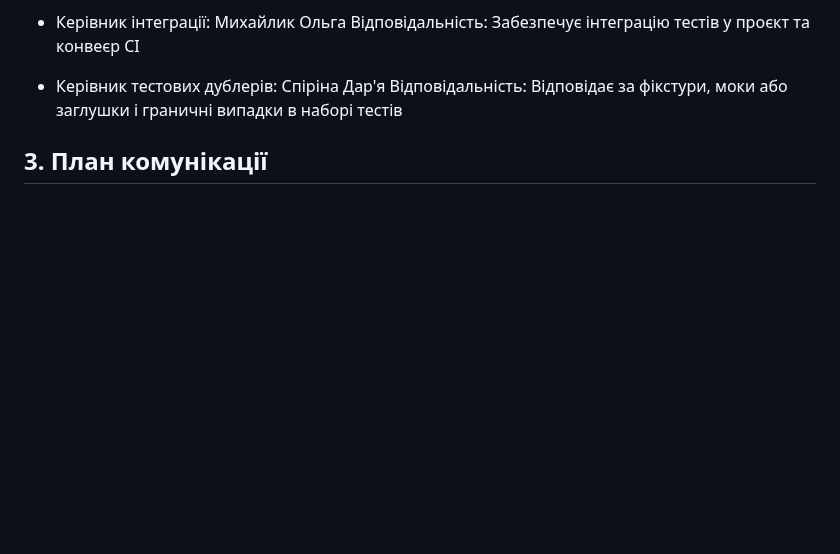
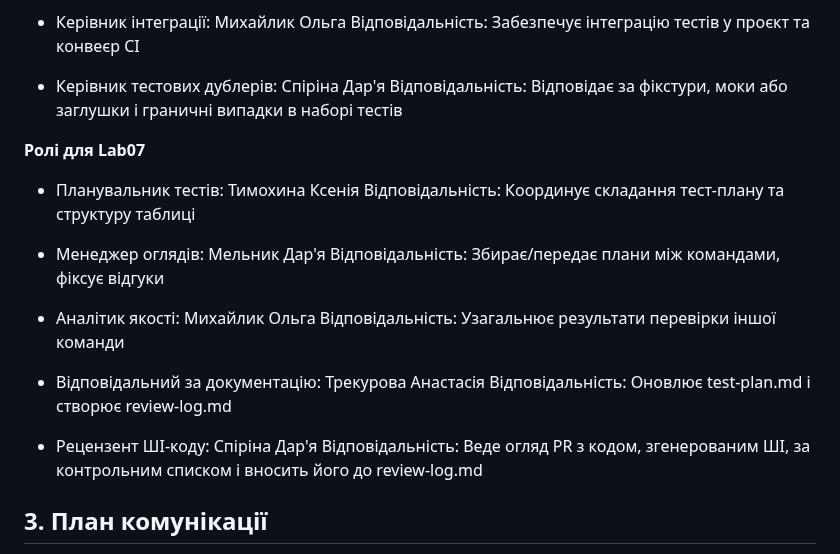
Before and after one commit to ukma-fin-ssdm-2026/unispace, a Markdown page: TeamCharter.md, the part around the change. Drawn GitHub-style; blank space fills up the shorter version.

Commit message:
docs: add roles and responsibilities for Lab07

```diff
--- a/TeamCharter.md
+++ b/TeamCharter.md
@@ -104,6 +104,22 @@
 
  - Керівник тестових дублерів: Спіріна Дар'я
 Відповідальність: Відповідає за фікстури, моки або заглушки і граничні випадки в наборі тестів
+
+**Ролі для Lab07**
+ - Планувальник тестів:  Тимохина Ксенія
+Відповідальність: Координує складання тест-плану та структуру таблиці
+
+ - Менеджер оглядів: Мельник Дар'я
+Відповідальність: Збирає/передає плани між командами, фіксує відгуки
+
+ - Аналітик якості: Михайлик Ольга
+Відповідальність: Узагальнює результати перевірки іншої команди
+
+ - Відповідальний за документацію: Трекурова Анастасія
+Відповідальність: Оновлює test-plan.md і створює review-log.md
+
+ - Рецензент ШІ-коду: Спіріна Дар'я
+Відповідальність: Веде огляд PR з кодом, згенерованим ШІ, за контрольним списком і вносить його до review-log.md
 
 ## 3. План комунікації
 - Основний канал: Discord
```
